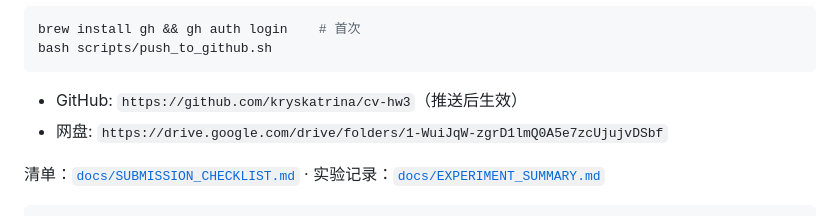
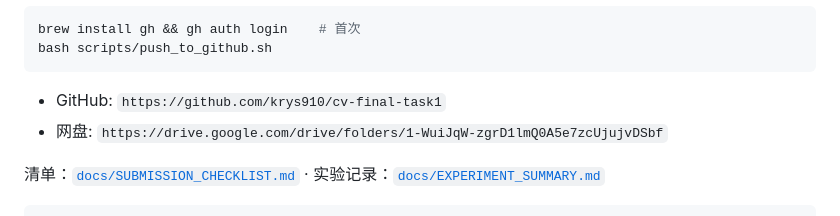
Before and after one commit to krys910/cv-final-task1, a Markdown page: README.md, the part around the change. GitHub-like rendering.

Commit message:
docs: 更新 README 中的 GitHub 仓库链接
Co-authored-by: Cursor <cursoragent@cursor.com>

````diff
--- a/README.md
+++ b/README.md
@@ -91,7 +91,7 @@ brew install gh && gh auth login    # 首次
 bash scripts/push_to_github.sh
 ```
 
-- GitHub: `https://github.com/kryskatrina/cv-hw3`（推送后生效）
+- GitHub: `https://github.com/krys910/cv-final-task1`
 - 网盘: `https://drive.google.com/drive/folders/1-WuiJqW-zgrD1lmQ0A5e7zcUjujvDSbf`
 
 清单：[`docs/SUBMISSION_CHECKLIST.md`](docs/SUBMISSION_CHECKLIST.md) · 实验记录：[`docs/EXPERIMENT_SUMMARY.md`](docs/EXPERIMENT_SUMMARY.md)
````
